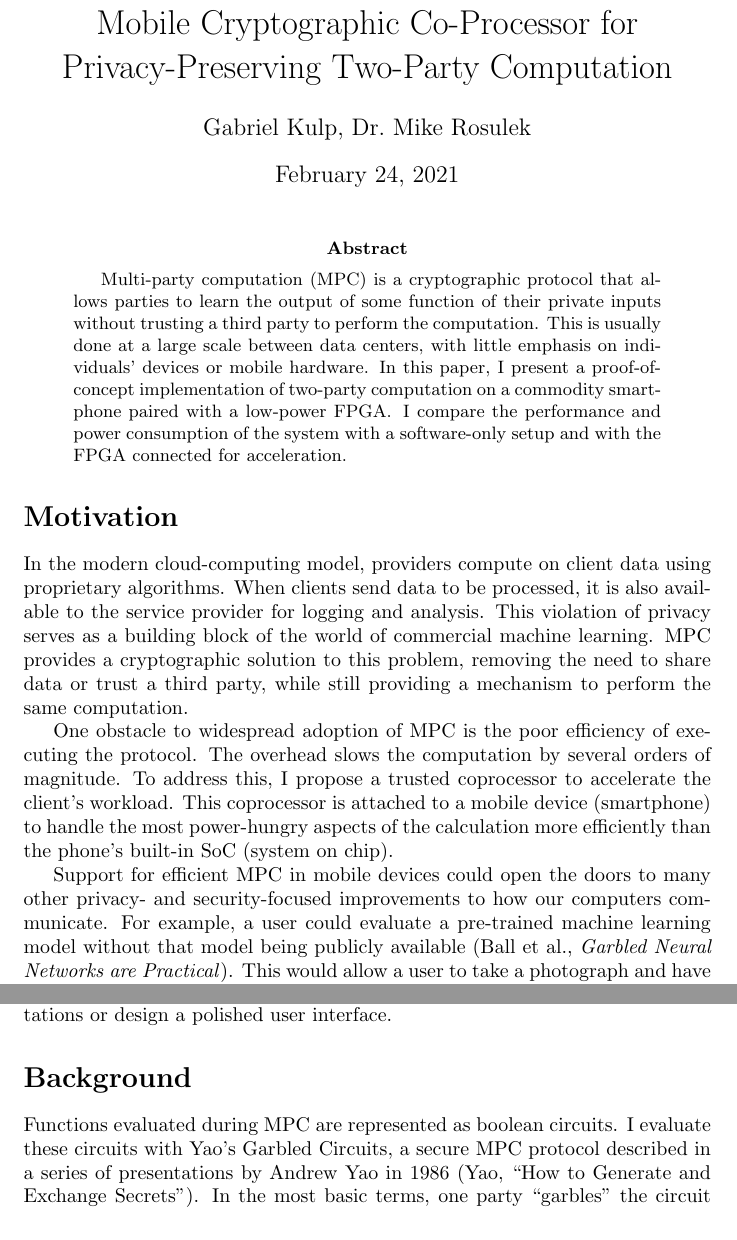
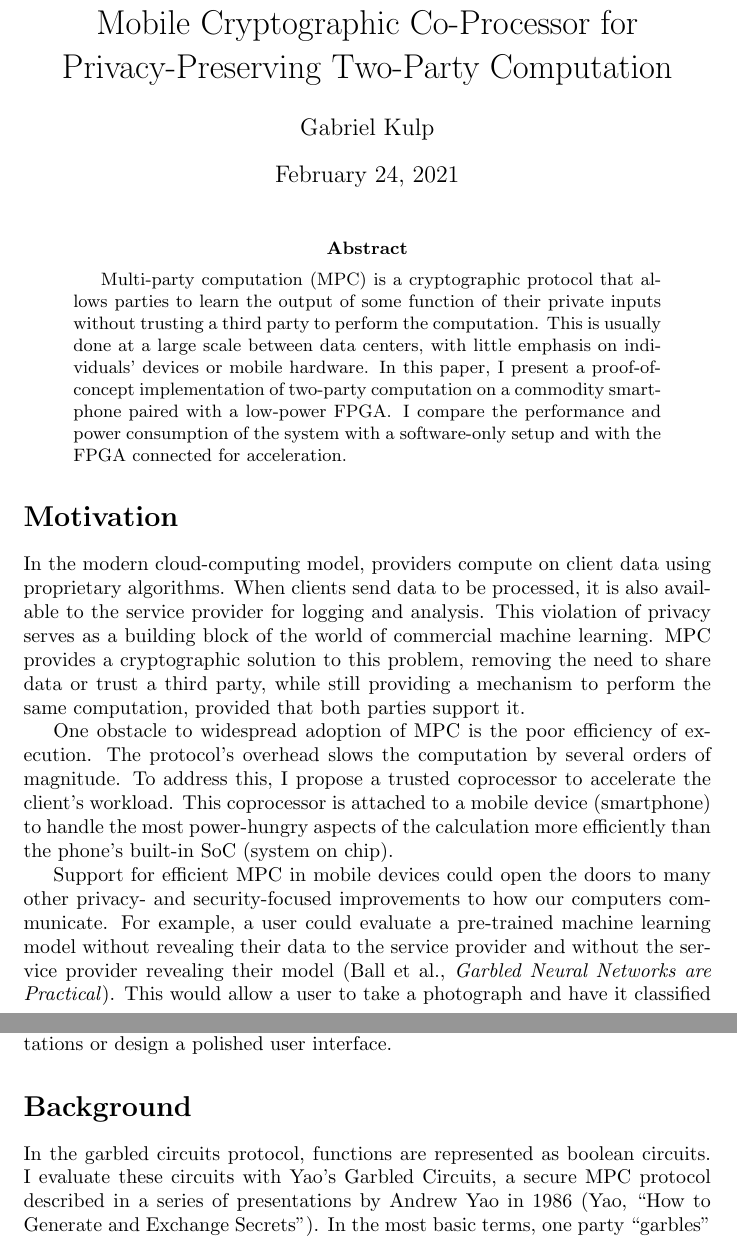
Before and after one commit to gabrielkulp/undergrad-thesis, a LaTeX paper (paper/paper.tex): two parts of pages 1 and 2 of 7, joined at a grey line, cut so that both start at the same text. Compiled offline with pdfLaTeX.

Commit message:
apply suggestions from Ryan Little

```diff
--- a/paper/paper.tex
+++ b/paper/paper.tex
@@ -6,7 +6,7 @@
 
 \addbibresource{references.bib}
 
-\author{Gabriel Kulp, Dr.\@ Mike Rosulek}
+\author{Gabriel Kulp}
 \title{Mobile Cryptographic Co-Processor for Privacy-Preserving Two-Party Computation}
 
 \makeatletter
@@ -34,11 +34,11 @@ Multi-party computation (MPC) is a cryptographic protocol that allows parties to
 \end{abstract}
 
 \section{Motivation}
-In the modern cloud-computing model, providers compute on client data using proprietary algorithms. When clients send data to be processed, it is also available to the service provider for logging and analysis. This violation of privacy serves as a building block of the world of commercial machine learning. MPC provides a cryptographic solution to this problem, removing the need to share data or trust a third party, while still providing a mechanism to perform the same computation.
+In the modern cloud-computing model, providers compute on client data using proprietary algorithms. When clients send data to be processed, it is also available to the service provider for logging and analysis. This violation of privacy serves as a building block of the world of commercial machine learning. MPC provides a cryptographic solution to this problem, removing the need to share data or trust a third party, while still providing a mechanism to perform the same computation, provided that both parties support it.
 
-One obstacle to widespread adoption of MPC is the poor efficiency of executing the protocol. The overhead slows the computation by several orders of magnitude. To address this, I propose a trusted coprocessor to accelerate the client's workload. This coprocessor is attached to a mobile device (smartphone) to handle the most power-hungry aspects of the calculation more efficiently than the phone's built-in SoC (system on chip).
+One obstacle to widespread adoption of MPC is the poor efficiency of execution. The protocol's overhead slows the computation by several orders of magnitude. To address this, I propose a trusted coprocessor to accelerate the client's workload. This coprocessor is attached to a mobile device (smartphone) to handle the most power-hungry aspects of the calculation more efficiently than the phone's built-in SoC (system on chip).
 
-Support for efficient MPC in mobile devices could open the doors to many other privacy- and security-focused improvements to how our computers communicate. For example, a user could evaluate a pre-trained machine learning model without that model being publicly available (\cite{NeuralNets}). This would allow a user to take a photograph and have it classified by a private algorithm without providing the image in the clear to the owner of the algorithm.
+Support for efficient MPC in mobile devices could open the doors to many other privacy- and security-focused improvements to how our computers communicate. For example, a user could evaluate a pre-trained machine learning model without revealing their data to the service provider and without the service provider revealing their model (\cite{NeuralNets}). This would allow a user to take a photograph and have it classified by a private algorithm without providing the image in the clear to the owner of the algorithm.
 
 \comment{Problem Statement}
 
@@ -46,7 +46,7 @@ Support for efficient MPC in mobile devices could open the doors to many other p
 I implemented \comment{(will implement)} Yao's Garbled Circuits with half-gates in software, and compare its system resource utilization (CPU time and RAM usage) and power consumption to a second, interoperable implementation that interfaces with an FPGA\@. It is out of scope to draw comparisons to other implementations or design a polished user interface.
 
 \section{Background}
-Functions evaluated during MPC are represented as boolean circuits. I evaluate these circuits with Yao's Garbled Circuits, a secure MPC protocol described in a series of presentations by Andrew Yao in 1986 (\cite{YaoGC}). In the most basic terms, one party ``garbles'' the circuit by encrypting and transposing the inputs to each logic gate and bakes in their inputs, then sends the stream of garbled gates to a second party, who evaluates the garbled circuit with their own private inputs while learning nothing about the garbler's inputs.
+In the garbled circuits protocol, functions are represented as boolean circuits. I evaluate these circuits with Yao's Garbled Circuits, a secure MPC protocol described in a series of presentations by Andrew Yao in 1986 (\cite{YaoGC}). In the most basic terms, one party ``garbles'' the circuit by encrypting and transposing the inputs to each logic gate and bakes in their inputs, then sends the stream of garbled gates to a second party, who evaluates the garbled circuit with their own private inputs while learning nothing about the garbler's inputs.
 
 This presents an asymmetry in which one party must calculate each node of the circuit for all inputs and broadcast a high volume of information while the other party performs about half the work and only sends back data about the inputs and outputs. This asymmetry is similar to the current cloud-computing model, where servers in data centers perform difficult calculations while the client does minimal work to interpret the result.
 
```
